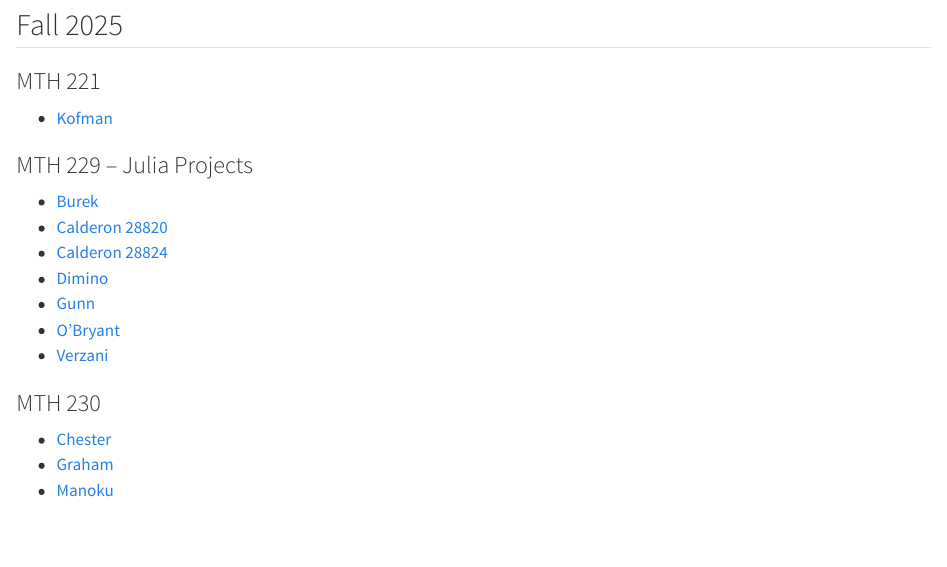
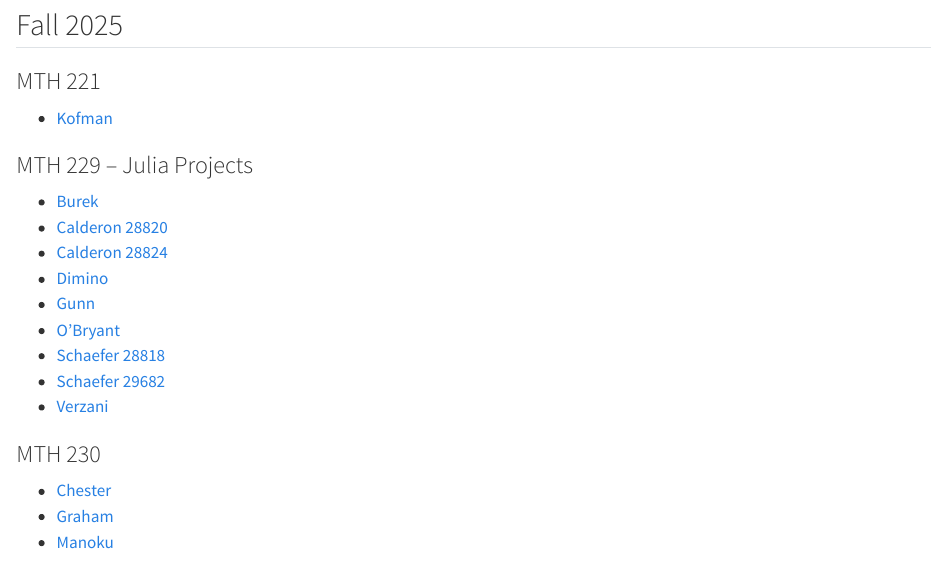
Before and after one commit to lcarbo7/collegeofstatenislandmathLC.github.io, a Quarto document (WeBWorK/courses.qmd): the page in a window 1100 px wide, from 490 px down. Rendered offline with R 4.5, knitr and Pandoc in place of Quarto, with nearby package versions.

Commit message:
Update courses.qmd

```diff
--- a/WeBWorK/courses.qmd
+++ b/WeBWorK/courses.qmd
@@ -40,6 +40,8 @@ Please change your password upon first logging in, make a note and keep it in a
 * [Dimino](http://www.math.csi.cuny.edu/webwork2/Math229_28823_Dimino_F25/)
 * [Gunn](http://www.math.csi.cuny.edu/webwork2/Math229_28819_Gunn_F25/)
 * [O'Bryant](http://www.math.csi.cuny.edu/webwork2/Math229_28813_OBryant_F25/)
+* [Schaefer 28818](http://www.math.csi.cuny.edu/webwork2/Math229_28818_Schaefer_F25/)
+* [Schaefer 29682](http://www.math.csi.cuny.edu/webwork2/Math229_29682_Schaefer_F25/)
 * [Verzani](http://www.math.csi.cuny.edu/webwork2/Math229_28815_Verzani_F25/)
 
 
```
